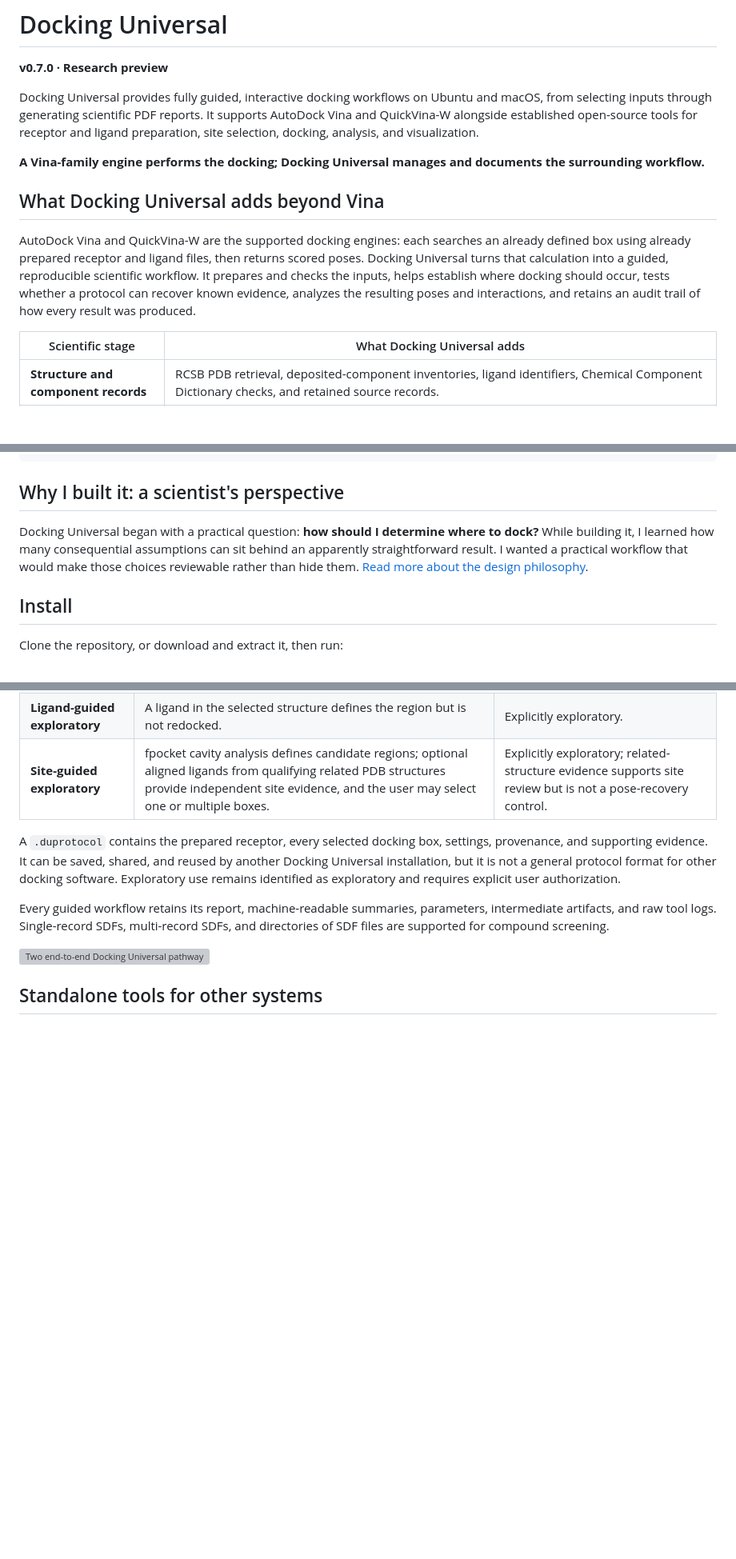
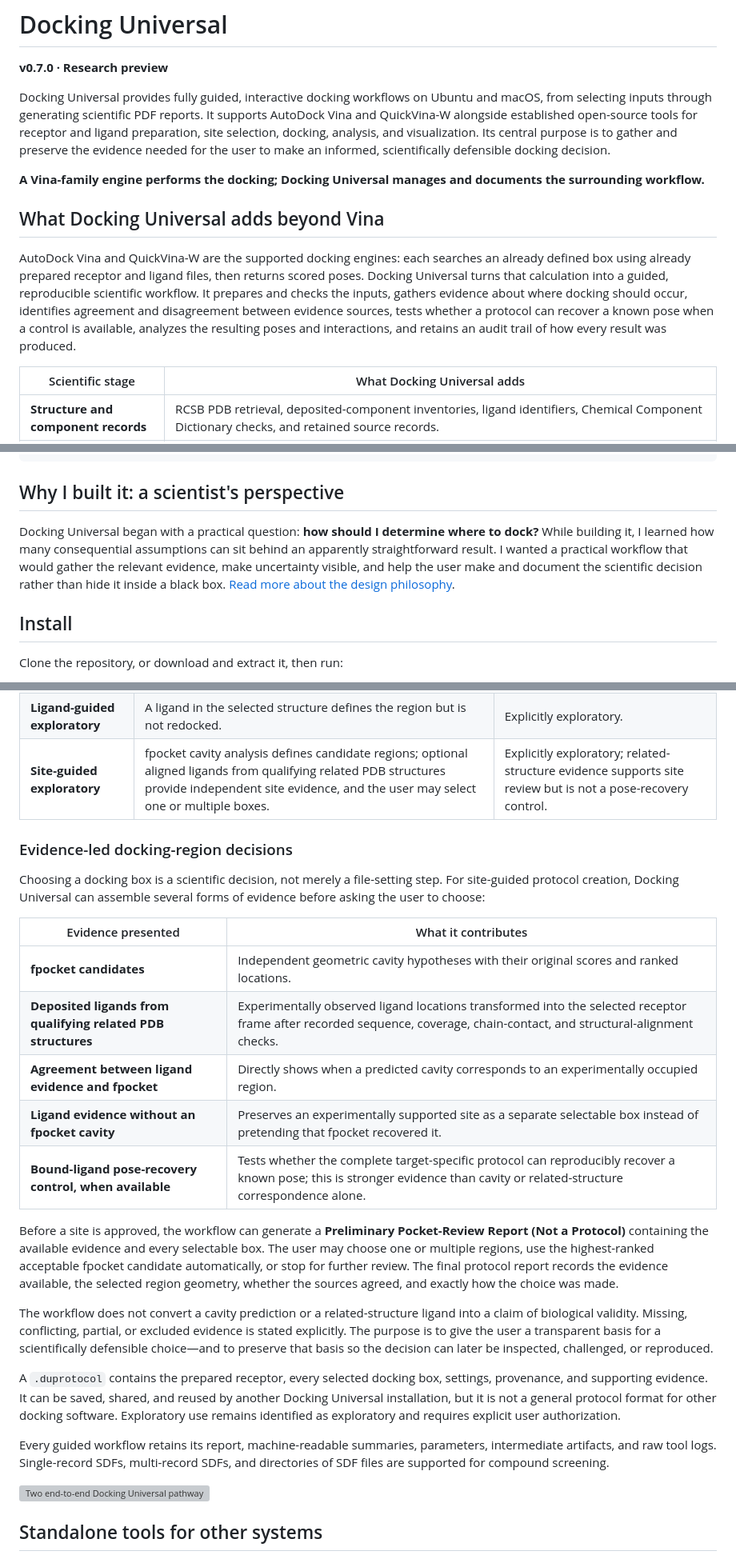
Before and after one commit to thomaslane79-creator/docking-universal, a Markdown page: README.md, 3 parts joined by grey strips. Shown at 80% size. Rendered like a GitHub page; blank space fills up the shorter version; grey boxes are pictures that could not be loaded.

Commit message:
Explain evidence-led protocol decisions in README

```diff
--- a/README.md
+++ b/README.md
@@ -2,13 +2,13 @@
 
 **v0.7.0 · Research preview**
 
-Docking Universal provides fully guided, interactive docking workflows on Ubuntu and macOS, from selecting inputs through generating scientific PDF reports. It supports AutoDock Vina and QuickVina-W alongside established open-source tools for receptor and ligand preparation, site selection, docking, analysis, and visualization.
+Docking Universal provides fully guided, interactive docking workflows on Ubuntu and macOS, from selecting inputs through generating scientific PDF reports. It supports AutoDock Vina and QuickVina-W alongside established open-source tools for receptor and ligand preparation, site selection, docking, analysis, and visualization. Its central purpose is to gather and preserve the evidence needed for the user to make an informed, scientifically defensible docking decision.
 
 **A Vina-family engine performs the docking; Docking Universal manages and documents the surrounding workflow.**
 
 ## What Docking Universal adds beyond Vina
 
-AutoDock Vina and QuickVina-W are the supported docking engines: each searches an already defined box using already prepared receptor and ligand files, then returns scored poses. Docking Universal turns that calculation into a guided, reproducible scientific workflow. It prepares and checks the inputs, helps establish where docking should occur, tests whether a protocol can recover known evidence, analyzes the resulting poses and interactions, and retains an audit trail of how every result was produced.
+AutoDock Vina and QuickVina-W are the supported docking engines: each searches an already defined box using already prepared receptor and ligand files, then returns scored poses. Docking Universal turns that calculation into a guided, reproducible scientific workflow. It prepares and checks the inputs, gathers evidence about where docking should occur, identifies agreement and disagreement between evidence sources, tests whether a protocol can recover a known pose when a control is available, analyzes the resulting poses and interactions, and retains an audit trail of how every result was produced.
 
 | Scientific stage | What Docking Universal adds |
 | --- | --- |
@@ -39,7 +39,7 @@ docking-universal dock --engine qvinaw --receptor receptor.pdbqt --ligands prepa
 
 ## Why I built it: a scientist's perspective
 
-Docking Universal began with a practical question: **how should I determine where to dock?** While building it, I learned how many consequential assumptions can sit behind an apparently straightforward result. I wanted a practical workflow that would make those choices reviewable rather than hide them. [Read more about the design philosophy](docs/design-philosophy.md).
+Docking Universal began with a practical question: **how should I determine where to dock?** While building it, I learned how many consequential assumptions can sit behind an apparently straightforward result. I wanted a practical workflow that would gather the relevant evidence, make uncertainty visible, and help the user make and document the scientific decision rather than hide it inside a black box. [Read more about the design philosophy](docs/design-philosophy.md).
 
 ## Install
 
@@ -77,6 +77,22 @@ These are the three commands most users need. Each launches an interactive inter
 | **Control-validated** | A known bound ligand is redocked and must pass pose-recovery criteria. | Supports screening with target-specific control evidence. |
 | **Ligand-guided exploratory** | A ligand in the selected structure defines the region but is not redocked. | Explicitly exploratory. |
 | **Site-guided exploratory** | fpocket cavity analysis defines candidate regions; optional aligned ligands from qualifying related PDB structures provide independent site evidence, and the user may select one or multiple boxes. | Explicitly exploratory; related-structure evidence supports site review but is not a pose-recovery control. |
+
+### Evidence-led docking-region decisions
+
+Choosing a docking box is a scientific decision, not merely a file-setting step. For site-guided protocol creation, Docking Universal can assemble several forms of evidence before asking the user to choose:
+
+| Evidence presented | What it contributes |
+| --- | --- |
+| **fpocket candidates** | Independent geometric cavity hypotheses with their original scores and ranked locations. |
+| **Deposited ligands from qualifying related PDB structures** | Experimentally observed ligand locations transformed into the selected receptor frame after recorded sequence, coverage, chain-contact, and structural-alignment checks. |
+| **Agreement between ligand evidence and fpocket** | Directly shows when a predicted cavity corresponds to an experimentally occupied region. |
+| **Ligand evidence without an fpocket cavity** | Preserves an experimentally supported site as a separate selectable box instead of pretending that fpocket recovered it. |
+| **Bound-ligand pose-recovery control, when available** | Tests whether the complete target-specific protocol can reproducibly recover a known pose; this is stronger evidence than cavity or related-structure correspondence alone. |
+
+Before a site is approved, the workflow can generate a **Preliminary Pocket-Review Report (Not a Protocol)** containing the available evidence and every selectable box. The user may choose one or multiple regions, use the highest-ranked acceptable fpocket candidate automatically, or stop for further review. The final protocol report records the evidence available, the selected region geometry, whether the sources agreed, and exactly how the choice was made.
+
+The workflow does not convert a cavity prediction or a related-structure ligand into a claim of biological validity. Missing, conflicting, partial, or excluded evidence is stated explicitly. The purpose is to give the user a transparent basis for a scientifically defensible choice—and to preserve that basis so the decision can later be inspected, challenged, or reproduced.
 
 A `.duprotocol` contains the prepared receptor, every selected docking box, settings, provenance, and supporting evidence. It can be saved, shared, and reused by another Docking Universal installation, but it is not a general protocol format for other docking software. Exploratory use remains identified as exploratory and requires explicit user authorization.
 
```
Also changed, not shown: other parts of README.md (+1 -1 lines).
